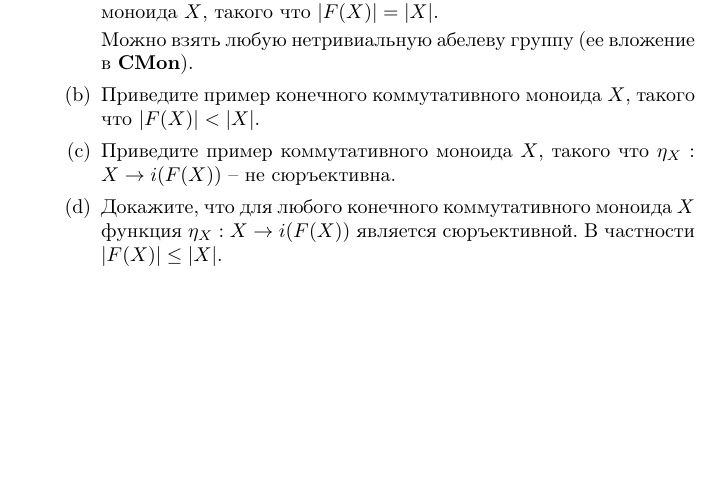
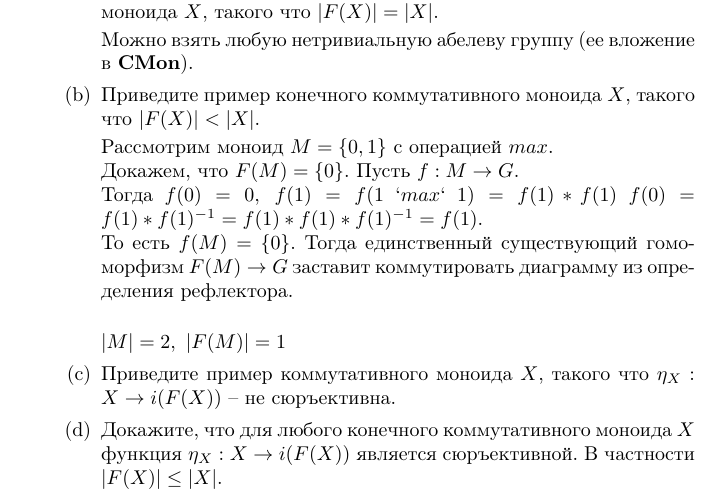
Before and after one commit to ZhekehZ/category-theory, a LaTeX problem sheet (homeworks/hw06.tex): part of page 5 of 5, cut so that both start at the same text, the shorter picture padded with empty space. Compiled offline with pdfLaTeX.

Commit message:
add 6.12.b

```diff
--- a/homeworks/hw06.tex
+++ b/homeworks/hw06.tex
@@ -200,6 +200,15 @@ Y \ar[r]^{\eta_Y} &  \eta_Y(Y)
 Можно взять любую нетривиальную абелеву группу (ее вложение в $\CMon$).
 \item Приведите пример конечного коммутативного моноида $X$, такого что $|F(X)| < |X|$.
 
+Рассмотрим моноид $M = \{0, 1\}$ с операцией $max$.\\
+Докажем, что $F(M) = \{0\}$. Пусть $f : M \to G$. \\
+Тогда $f(0) = 0,~f(1) = f(1 ~`max`~ 1) = f(1)\ast f(1)$
+$f(0) = f(1) \ast f(1)^{-1} = f(1) \ast  f(1) \ast f(1)^{-1} = f(1)$. \\
+То есть $f(M) = \{0\}$. Тогда единственный существующий гомоморфизм $F(M) \to G$ заставит коммутировать диаграмму из определения рефлектора.\\
+
+$|M| = 2, ~|F(M)| = 1$
+
+
 \item Приведите пример коммутативного моноида $X$, такого что $\eta_X : X \to i(F(X))$ -- не сюръективна.
 \item Докажите, что для любого конечного коммутативного моноида $X$ функция $\eta_X : X \to i(F(X))$ является сюръективной. В частности $|F(X)| \leq |X|$.
 \end{enumerate}
```
Also changed, not shown: homeworks/hw06.pdf.
